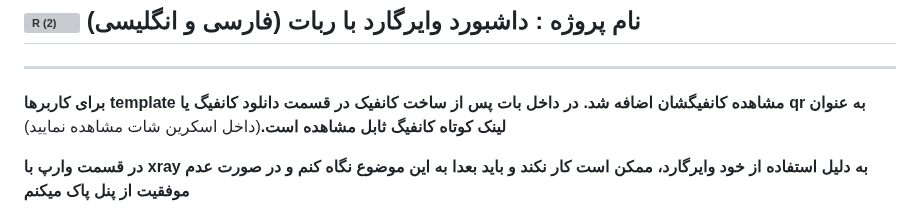
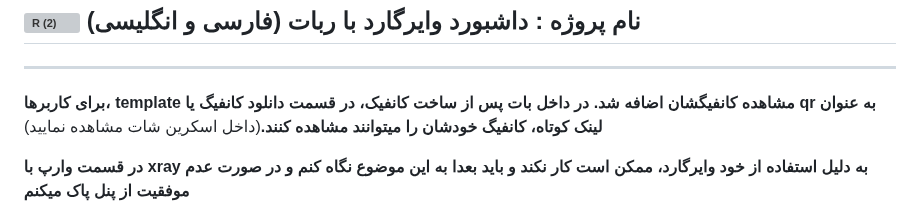
Before and after one commit to hosseinpv1379/Wireguard-panel-api, a Markdown page: README.md, the part around the change. Drawn GitHub-style; grey boxes are pictures that could not be loaded.

```diff
--- a/README.md
+++ b/README.md
@@ -3,7 +3,7 @@
 ---------------------------------------------------------------
 ----------------------------------
 
-**برای کاربرها template مشاهده کانفیگشان اضافه شد. در داخل بات پس از ساخت کانفیک در قسمت دانلود کانفیگ یا qr به عنوان لینک کوتاه کانفیگ ثابل مشاهده است.**(داخل اسکرین شات مشاهده نمایید)
+**برای کاربرها، template مشاهده کانفیگشان اضافه شد. در داخل بات پس از ساخت کانفیک، در قسمت دانلود کانفیگ یا qr به عنوان لینک کوتاه، کانفیگ خودشان را میتوانند مشاهده کنند.**(داخل اسکرین شات مشاهده نمایید)
 
 **در قسمت وارپ با xray به دلیل استفاده از خود وایرگارد، ممکن است کار نکند و باید بعدا به این موضوع نگاه کنم و در صورت عدم موفقیت از پنل‌ پاک میکنم**
 
```
